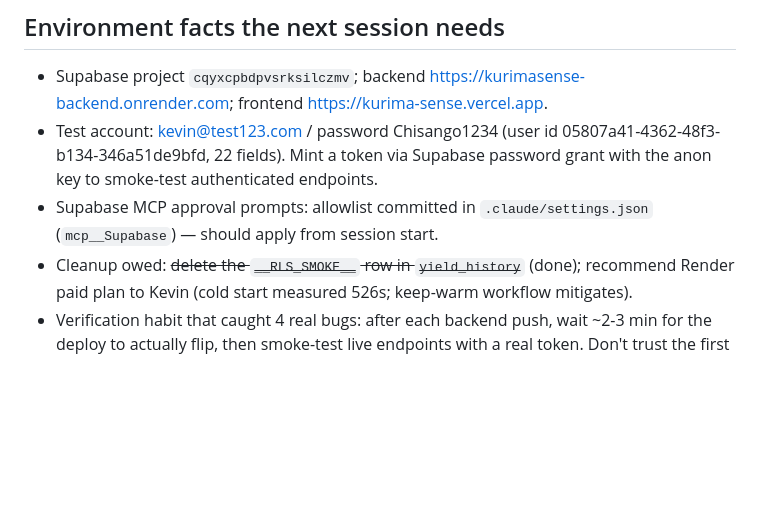
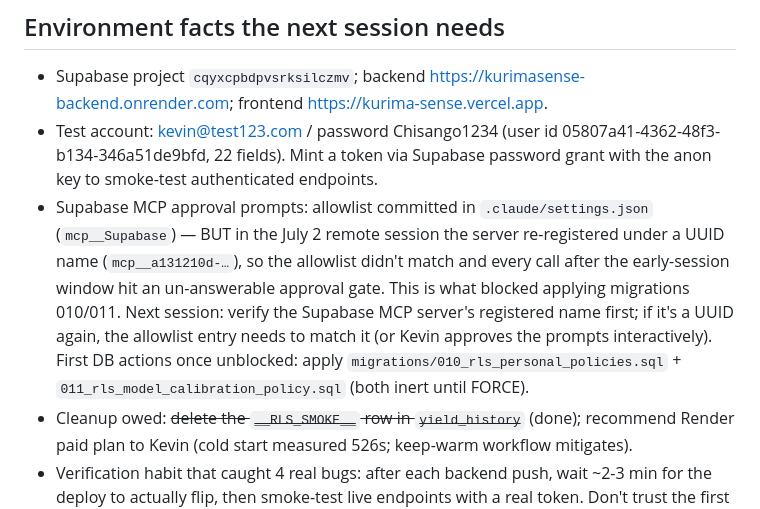
Before and after one commit to kevintiktokai/kurimasense-backend, a Markdown page: docs/NEXT_SESSION.md, the part around the change. GitHub-like rendering; blank space fills up the shorter version.

Commit message:
docs: record Supabase MCP approval blocker + next-session DB steps
Co-Authored-By: Claude Opus 4.8 <noreply@anthropic.com>
Claude-Session: https://claude.ai/code/session_01WvPfLZ7yvduQXDVUykMkFG

```diff
--- a/docs/NEXT_SESSION.md
+++ b/docs/NEXT_SESSION.md
@@ -63,7 +63,15 @@ deploy from `main` (Render auto-deploys backend; Vercel the frontend).
   05807a41-4362-48f3-b134-346a51de9bfd, 22 fields). Mint a token via Supabase
   password grant with the anon key to smoke-test authenticated endpoints.
 - Supabase MCP approval prompts: allowlist committed in
-  `.claude/settings.json` (`mcp__Supabase`) — should apply from session start.
+  `.claude/settings.json` (`mcp__Supabase`) — BUT in the July 2 remote session
+  the server re-registered under a UUID name (`mcp__a131210d-…`), so the
+  allowlist didn't match and every call after the early-session window hit an
+  un-answerable approval gate. This is what blocked applying migrations 010/011.
+  Next session: verify the Supabase MCP server's registered name first; if it's
+  a UUID again, the allowlist entry needs to match it (or Kevin approves the
+  prompts interactively). First DB actions once unblocked: apply
+  `migrations/010_rls_personal_policies.sql` + `011_rls_model_calibration_policy.sql`
+  (both inert until FORCE).
 - Cleanup owed: ~~delete the `__RLS_SMOKE__` row in `yield_history`~~ (done);
   recommend Render paid plan to Kevin (cold start measured 526s; keep-warm
   workflow mitigates).
```
